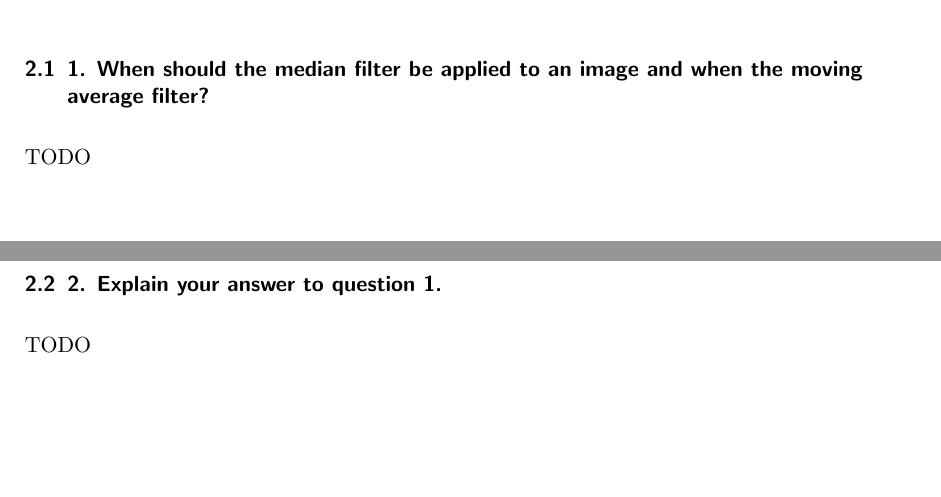
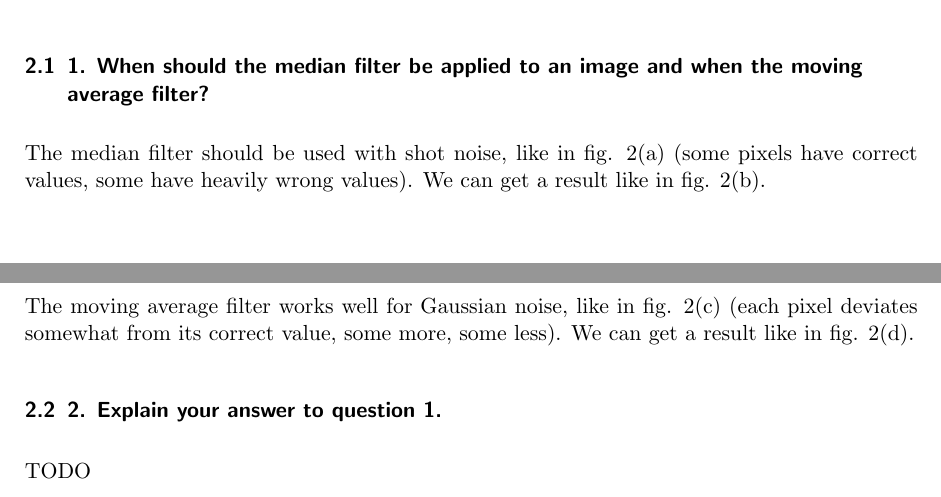
Before and after one commit to hoijui/DIP, a LaTeX document (ex02/src/main/doc/doc.tex): two parts of pages 1 and 2 of 4, joined at a grey line, cut so that both start at the same text, the shorter picture padded with empty space. Compiled offline with pdfLaTeX.

Commit message:
ex02: doc: answer question 1

```diff
--- a/ex02/src/main/doc/doc.tex
+++ b/ex02/src/main/doc/doc.tex
@@ -103,15 +103,26 @@ See the original image in fig. \ref{fig:original}.
 
 \subsection{1. When should the median filter be applied to an image and when the moving average filter?}
 
-TODO
+The median filter should be used with shot noise,
+like in fig. \ref{fig:noiseTypeShot}
+(some pixels have correct values, some have heavily wrong values).
+We can get a result like in fig. \ref{fig:restored1}.
+
+The moving average filter works well for Gaussian noise,
+like in fig. \ref{fig:noiseTypeGauss}
+(each pixel deviates somewhat from its correct value, some more, some less).
+We can get a result like in fig. \ref{fig:restored2}.
+
 
 \subsection{2. Explain your answer to question 1.}
 
 TODO
 
+
 \subsection{3. Is there a general better choice than the moving average filter?}
 
 TODO
+
 
 \subsection{4. Explain your answer to question 3.}
 
```
